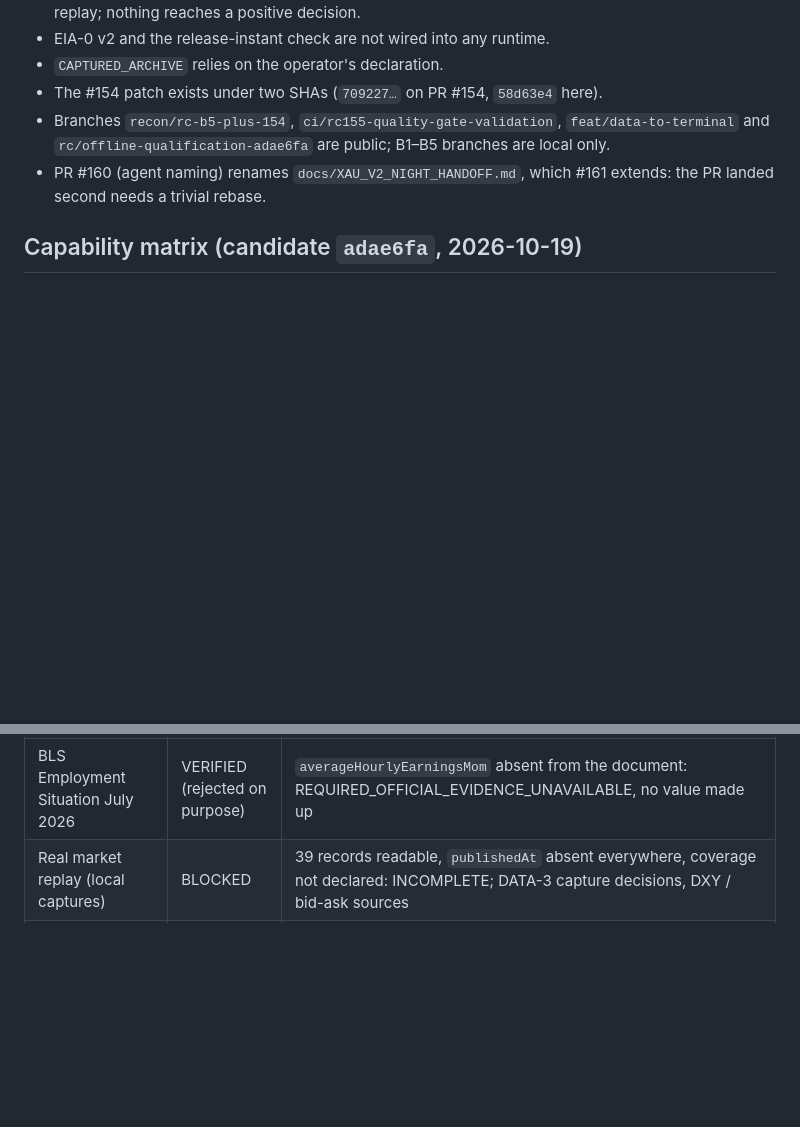
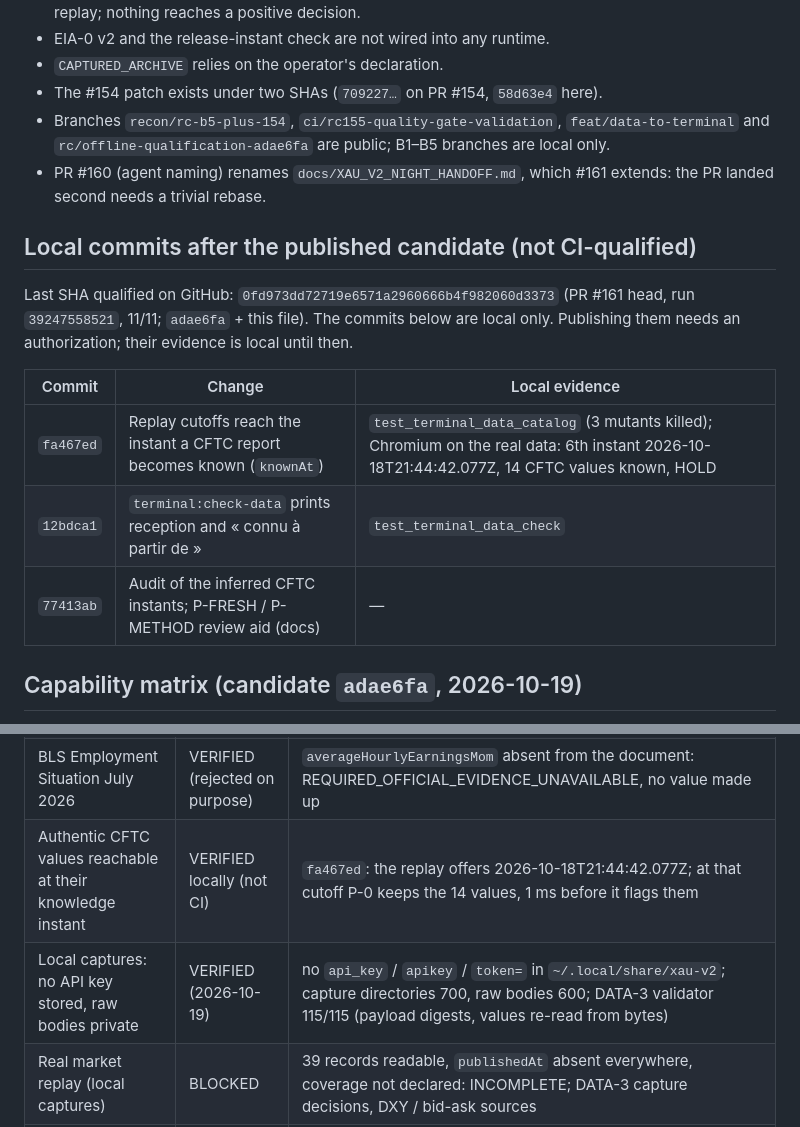
Before and after one commit to enzolivemater-jpg/Alpha-xau, a Markdown page: docs/XAU_V2_RC_OFFLINE_QUALIFICATION.md, 2 parts joined by grey strips. GitHub-like rendering; blank space fills up the shorter version.

Commit message:
docs(rc): separate the GitHub-qualified head (0fd973d) from the local commits; matrix rows
Co-Authored-By: Claude Opus 5.5 <noreply@anthropic.com>

```diff
--- a/docs/XAU_V2_RC_OFFLINE_QUALIFICATION.md
+++ b/docs/XAU_V2_RC_OFFLINE_QUALIFICATION.md
@@ -113,6 +113,18 @@ broker and trading.
 - PR #160 (agent naming) renames `docs/XAU_V2_NIGHT_HANDOFF.md`, which #161 extends: the PR
   landed second needs a trivial rebase.
 
+## Local commits after the published candidate (not CI-qualified)
+
+Last SHA qualified on GitHub: `0fd973dd72719e6571a2960666b4f982060d3373` (PR #161 head,
+run `39247558521`, 11/11; `adae6fa` + this file). The commits below are local only. Publishing
+them needs an authorization; their evidence is local until then.
+
+| Commit | Change | Local evidence |
+|---|---|---|
+| `fa467ed` | Replay cutoffs reach the instant a CFTC report becomes known (`knownAt`) | `test_terminal_data_catalog` (3 mutants killed); Chromium on the real data: 6th instant 2026-10-18T21:44:42.077Z, 14 CFTC values known, HOLD |
+| `12bdca1` | `terminal:check-data` prints reception and « connu à partir de » | `test_terminal_data_check` |
+| `77413ab` | Audit of the inferred CFTC instants; P-FRESH / P-METHOD review aid (docs) | — |
+
 ## Capability matrix (candidate `adae6fa`, 2026-10-19)
 
 VERIFIED = shown by evidence on this SHA; BLOCKED = needs a decision or data that is not
@@ -134,6 +146,8 @@ every path stays HOLD / FORBIDDEN.
 | Positioning method / freshness | BLOCKED | P-FRESH-CFTC-1, P-METHOD-CFTC-1 not approved: signal UNAVAILABLE |
 | Official releases → EI / GT at the chain cutoff | VERIFIED | 6/7 read; each `publishedAt` equals its document's release line (8:30 a.m. EDT = 12:30Z); at 2026-09-20 two later releases are « pas encore publiées »; Event Impact / Gold Transmission INSUFFICIENT_EVIDENCE |
 | BLS Employment Situation July 2026 | VERIFIED (rejected on purpose) | `averageHourlyEarningsMom` absent from the document: REQUIRED_OFFICIAL_EVIDENCE_UNAVAILABLE, no value made up |
+| Authentic CFTC values reachable at their knowledge instant | VERIFIED locally (not CI) | `fa467ed`: the replay offers 2026-10-18T21:44:42.077Z; at that cutoff P-0 keeps the 14 values, 1 ms before it flags them |
+| Local captures: no API key stored, raw bodies private | VERIFIED (2026-10-19) | no `api_key` / `apikey` / `token=` in `~/.local/share/xau-v2`; capture directories 700, raw bodies 600; DATA-3 validator 115/115 (payload digests, values re-read from bytes) |
 | Real market replay (local captures) | BLOCKED | 39 records readable, `publishedAt` absent everywhere, coverage not declared: INCOMPLETE; DATA-3 capture decisions, DXY / bid-ask sources |
 | Provenance labels and cutoff alignment | VERIFIED | MARKET CAPTURED_ARCHIVE, POSITIONING / EVENTS LOCAL_INPUT_UNVERIFIED, AUTHORIZATIONS SYNTHETIC_FIXTURE; cutoffs aligned at every offered replay instant |
 | Merge, deploy, production, trading | OUT OF SCOPE | not authorized |
```
